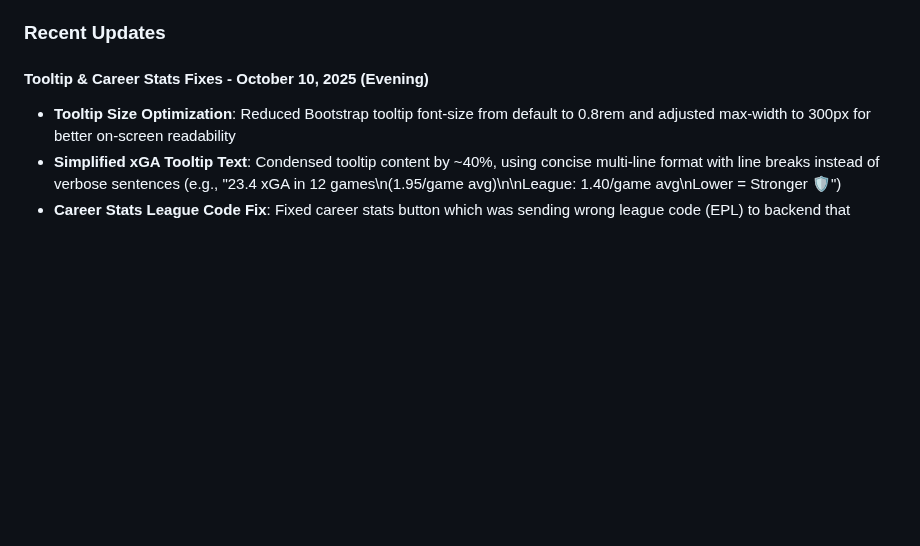
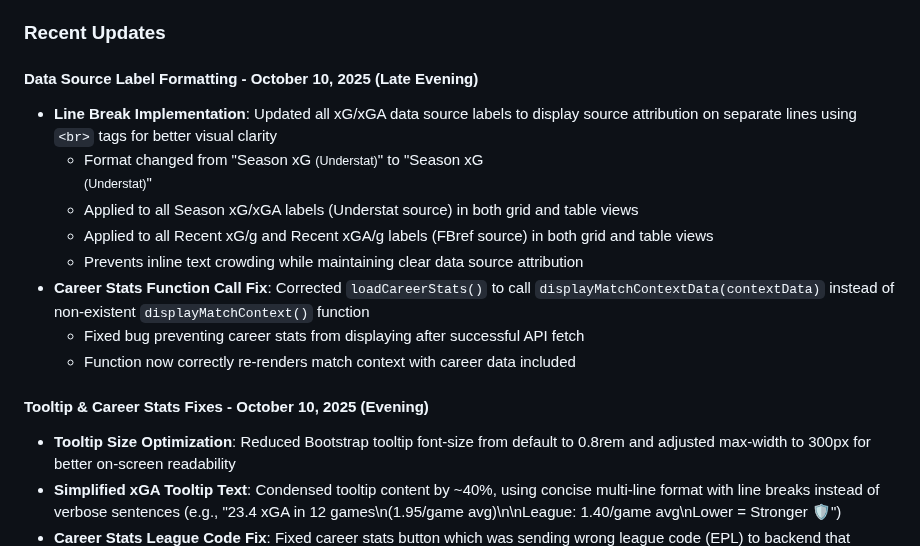
Before and after one commit to NizarNi/football-predictor, a Markdown page: replit.md, the part around the change. GitHub-like rendering; blank space fills up the shorter version.

Commit message:
Improve data presentation by adjusting label formatting and fixing bugs
Update xG/xGA data source labels with line breaks for clarity, fix career stats display by correcting a function call, and optimize tooltip appearance.

Replit-Commit-Author: Agent
Replit-Commit-Session-Id: 29311085-60f5-4d56-a3c6-8fb413bba7c5
Replit-Commit-Checkpoint-Type: full_checkpoint
Replit-Commit-Screenshot-Url: https://storage.googleapis.com/screenshot-production-us-central1/0e78cfd8-abdd-43cc-9269-905bf7671a48/29311085-60f5-4d56-a3c6-8fb413bba7c5/dqbY3hU

```diff
--- a/replit.md
+++ b/replit.md
@@ -18,6 +18,16 @@ Core technical implementations include robust team name normalization, conversio
 The application offers odds-based predictions derived from real bookmaker consensus, arbitrage detection with profit margins and bookmaker details, and displays the best available odds for each outcome. Prediction types include 1X2 (Home Win/Draw/Away Win) with probabilities and confidence scores, Over/Under 2.5 goals, and Both Teams To Score (BTTS) with market consensus and xG-based statistical model. It supports major European leagues (Premier League, La Liga, Bundesliga, Serie A, Ligue 1) and European competitions (Champions League, Europa League). Match context includes league standings, team form, Elo ratings, xG metrics (with explicit Understat vs FBref source labels), and career xG statistics for historical perspective (last 5 seasons, fetched on-demand). Value bets are highlighted based on Elo and Market probability divergence.
 
 ### Recent Updates
+
+#### Data Source Label Formatting - October 10, 2025 (Late Evening)
+- **Line Break Implementation**: Updated all xG/xGA data source labels to display source attribution on separate lines using `<br>` tags for better visual clarity
+  - Format changed from "Season xG <small>(Understat)</small>" to "Season xG<br><small>(Understat)</small>"
+  - Applied to all Season xG/xGA labels (Understat source) in both grid and table views
+  - Applied to all Recent xG/g and Recent xGA/g labels (FBref source) in both grid and table views
+  - Prevents inline text crowding while maintaining clear data source attribution
+- **Career Stats Function Call Fix**: Corrected `loadCareerStats()` to call `displayMatchContextData(contextData)` instead of non-existent `displayMatchContext()` function
+  - Fixed bug preventing career stats from displaying after successful API fetch
+  - Function now correctly re-renders match context with career data included
 
 #### Tooltip & Career Stats Fixes - October 10, 2025 (Evening)
 - **Tooltip Size Optimization**: Reduced Bootstrap tooltip font-size from default to 0.8rem and adjusted max-width to 300px for better on-screen readability
```
